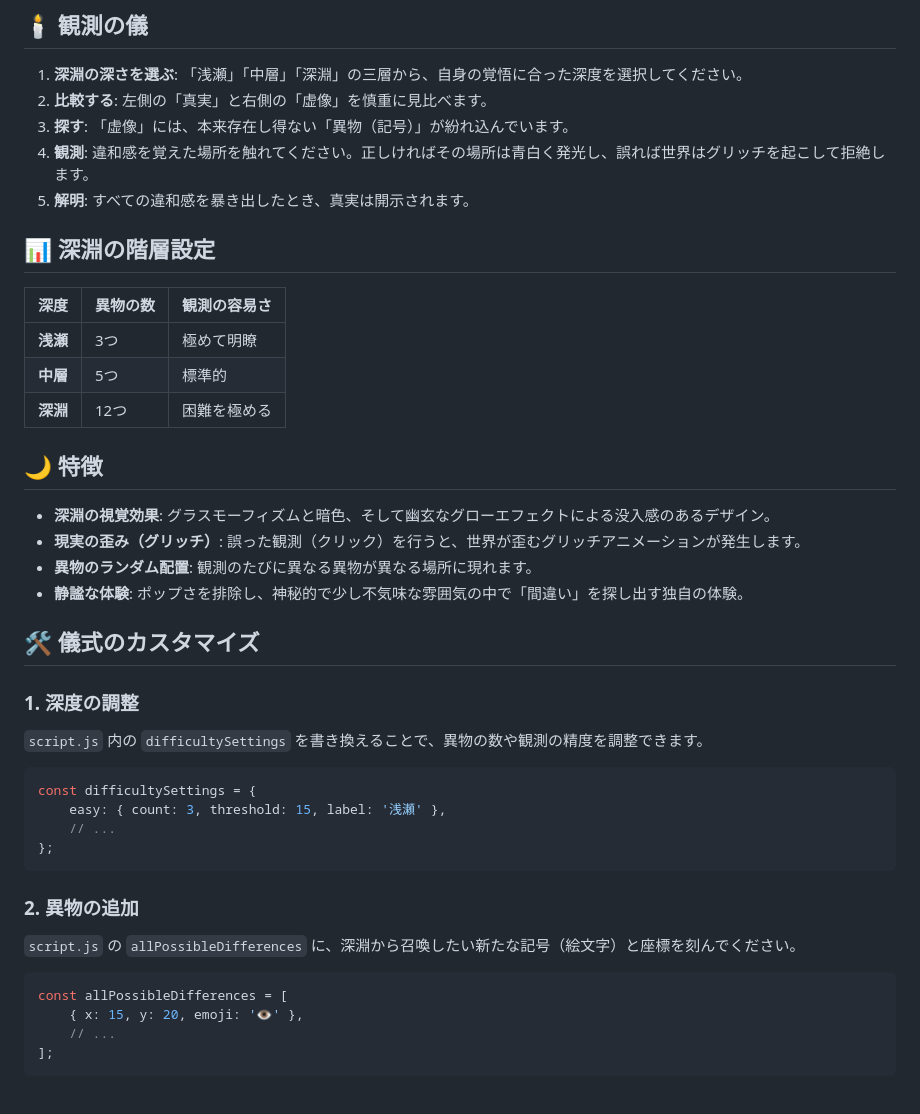
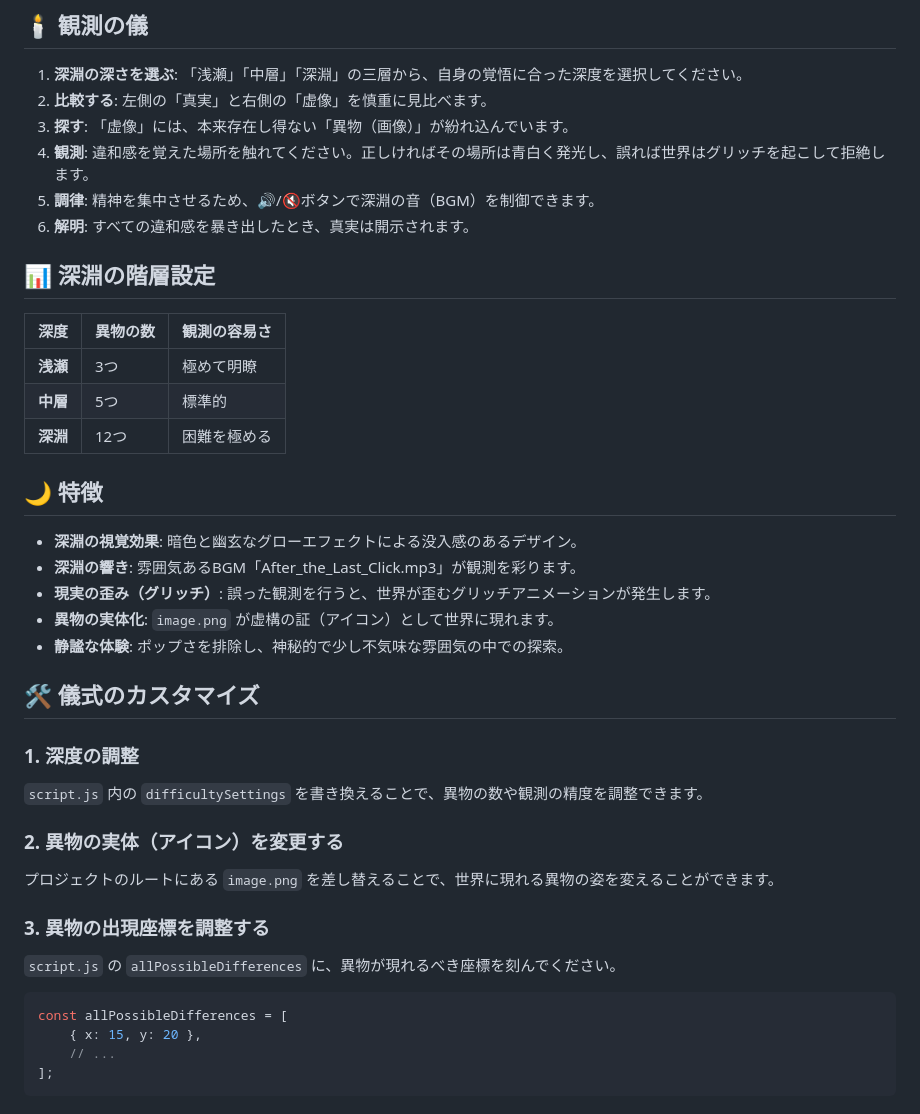
Before and after one commit to f226t140-cmd/my-app20260515, a Markdown page: README.md, the part around the change. GitHub-like rendering.

Commit message:
docs: Update README to include BGM and icon details

````diff
--- a/README.md
+++ b/README.md
@@ -20,9 +20,10 @@ HTML, CSS, JavaScript で構築された、深淵を覗き込む「違和感」
 ## 🕯️ 観測の儀
 1. **深淵の深さを選ぶ**: 「浅瀬」「中層」「深淵」の三層から、自身の覚悟に合った深度を選択してください。
 2. **比較する**: 左側の「真実」と右側の「虚像」を慎重に見比べます。
-3. **探す**: 「虚像」には、本来存在し得ない「異物（記号）」が紛れ込んでいます。
+3. **探す**: 「虚像」には、本来存在し得ない「異物（画像）」が紛れ込んでいます。
 4. **観測**: 違和感を覚えた場所を触れてください。正しければその場所は青白く発光し、誤れば世界はグリッチを起こして拒絶します。
-5. **解明**: すべての違和感を暴き出したとき、真実は開示されます。
+5. **調律**: 精神を集中させるため、🔊/🔇ボタンで深淵の音（BGM）を制御できます。
+6. **解明**: すべての違和感を暴き出したとき、真実は開示されます。
 
 ## 📊 深淵の階層設定
 | 深度 | 異物の数 | 観測の容易さ |
@@ -32,27 +33,25 @@ HTML, CSS, JavaScript で構築された、深淵を覗き込む「違和感」
 | **深淵** | 12つ | 困難を極める |
 
 ## 🌙 特徴
-- **深淵の視覚効果**: グラスモーフィズムと暗色、そして幽玄なグローエフェクトによる没入感のあるデザイン。
-- **現実の歪み（グリッチ）**: 誤った観測（クリック）を行うと、世界が歪むグリッチアニメーションが発生します。
-- **異物のランダム配置**: 観測のたびに異なる異物が異なる場所に現れます。
-- **静謐な体験**: ポップさを排除し、神秘的で少し不気味な雰囲気の中で「間違い」を探し出す独自の体験。
+- **深淵の視覚効果**: 暗色と幽玄なグローエフェクトによる没入感のあるデザイン。
+- **深淵の響き**: 雰囲気あるBGM「After_the_Last_Click.mp3」が観測を彩ります。
+- **現実の歪み（グリッチ）**: 誤った観測を行うと、世界が歪むグリッチアニメーションが発生します。
+- **異物の実体化**: `image.png` が虚構の証（アイコン）として世界に現れます。
+- **静謐な体験**: ポップさを排除し、神秘的で少し不気味な雰囲気の中での探索。
 
 ## 🛠️ 儀式のカスタマイズ
 
 ### 1. 深度の調整
 `script.js` 内の `difficultySettings` を書き換えることで、異物の数や観測の精度を調整できます。
-```javascript
-const difficultySettings = {
-    easy: { count: 3, threshold: 15, label: '浅瀬' },
-    // ...
-};
-```
 
-### 2. 異物の追加
-`script.js` の `allPossibleDifferences` に、深淵から召喚したい新たな記号（絵文字）と座標を刻んでください。
+### 2. 異物の実体（アイコン）を変更する
+プロジェクトのルートにある `image.png` を差し替えることで、世界に現れる異物の姿を変えることができます。
+
+### 3. 異物の出現座標を調整する
+`script.js` の `allPossibleDifferences` に、異物が現れるべき座標を刻んでください。
 ```javascript
 const allPossibleDifferences = [
-    { x: 15, y: 20, emoji: '👁️' },
+    { x: 15, y: 20 },
     // ...
 ];
 ```
````
